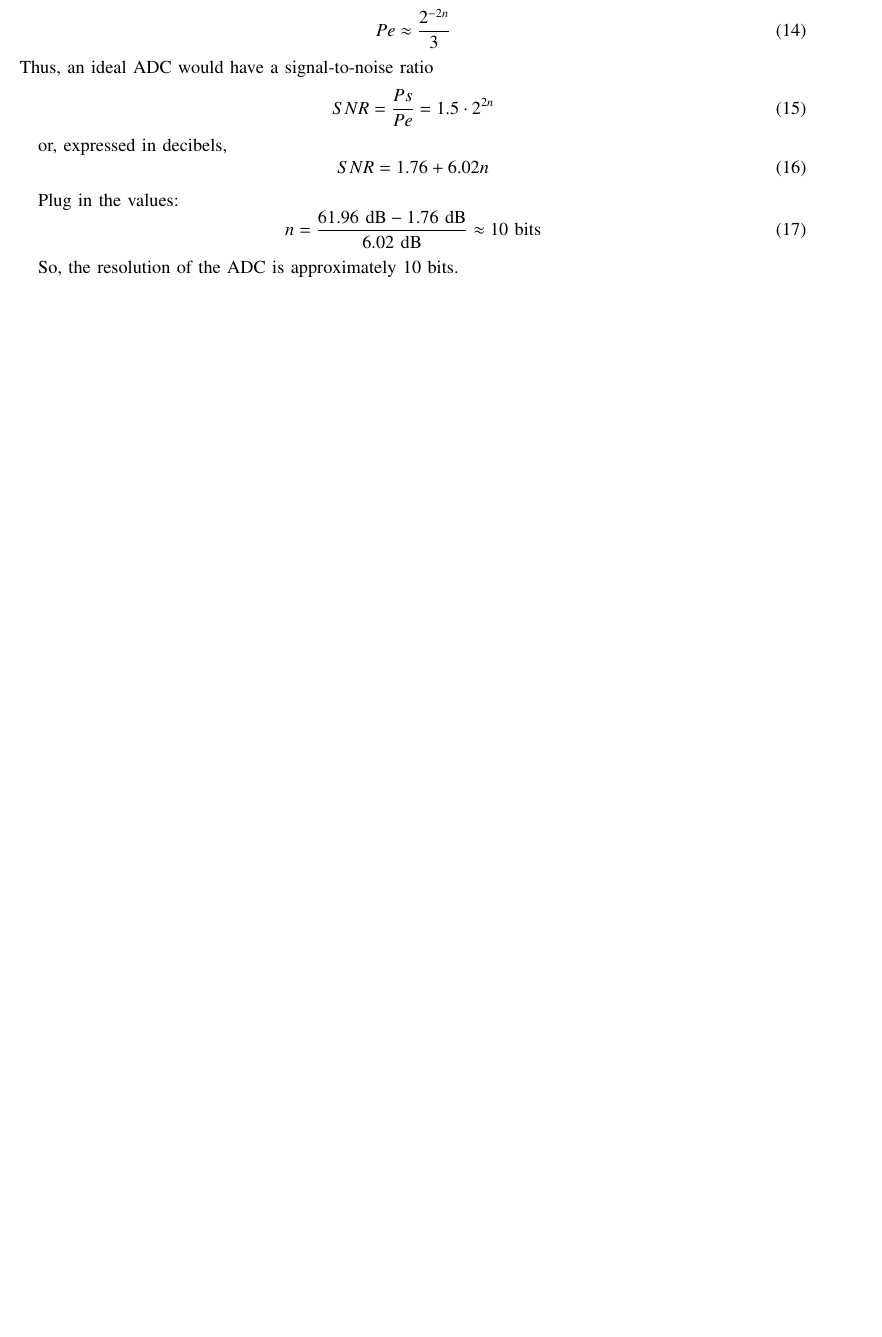
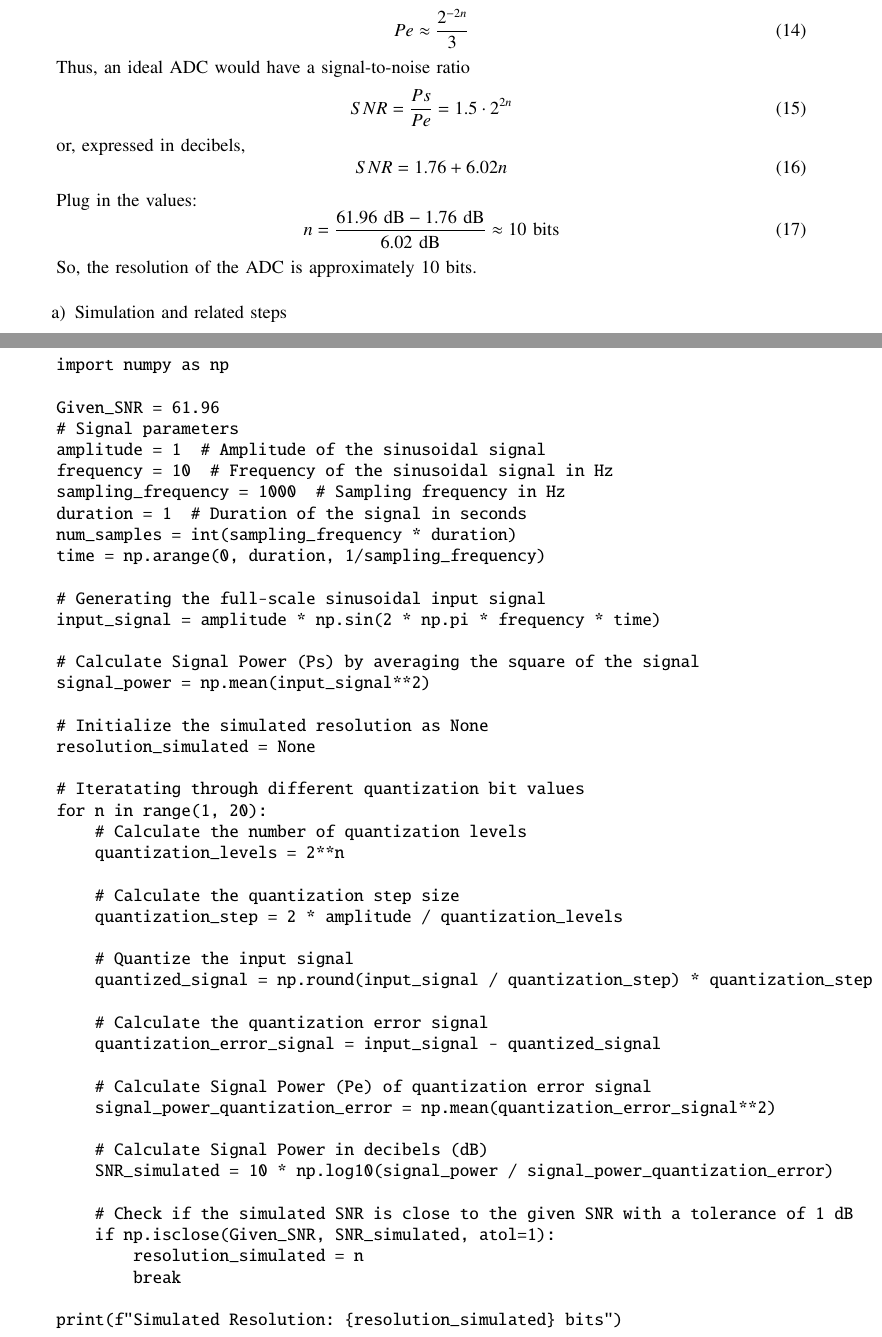
Before and after one commit to ShivanshIITH/Gate.EC.31.2023, a LaTeX paper (main.tex): part of page 3 of 3 before the commit and two parts of pages 3 and 4 of 4 after it, the two joined at a grey line, cut so that both start at the same text, the shorter picture padded with empty space. Compiled offline with pdfLaTeX; a missing font is replaced by an installed copy or a similar font; a LaTeX package or settings file that is missing is left out.

Commit message:
Add files via upload

```diff
--- a/main.tex
+++ b/main.tex
@@ -218,5 +219,59 @@ Plug in the values:
 n = \frac{61.96 \text{ dB} - 1.76 \text{ dB}}{6.02 \text{ dB}} \approx 10 \text{ bits}
 \end{equation}
 
-So, the resolution of the ADC is approximately 10 bits.
+So, the resolution of the ADC is approximately 10 bits.\\
+
+\begin{enumerate}
+\item Simulation and related steps
+\end{enumerate}
+
+\begin{verbatim}
+import numpy as np
+
+Given_SNR = 61.96
+# Signal parameters
+amplitude = 1  # Amplitude of the sinusoidal signal
+frequency = 10  # Frequency of the sinusoidal signal in Hz
+sampling_frequency = 1000  # Sampling frequency in Hz
+duration = 1  # Duration of the signal in seconds
+num_samples = int(sampling_frequency * duration)
+time = np.arange(0, duration, 1/sampling_frequency)
+
+# Generating the full-scale sinusoidal input signal
+input_signal = amplitude * np.sin(2 * np.pi * frequency * time)
+
+# Calculate Signal Power (Ps) by averaging the square of the signal
+signal_power = np.mean(input_signal**2)
+
+# Initialize the simulated resolution as None
+resolution_simulated = None
+
+# Iteratating through different quantization bit values
+for n in range(1, 20):
+    # Calculate the number of quantization levels
+    quantization_levels = 2**n
+
+    # Calculate the quantization step size
+    quantization_step = 2 * amplitude / quantization_levels
+
+    # Quantize the input signal
+    quantized_signal = np.round(input_signal / quantization_step) * quantization_step
+
+    # Calculate the quantization error signal
+    quantization_error_signal = input_signal - quantized_signal
+
+    # Calculate Signal Power (Pe) of quantization error signal
+    signal_power_quantization_error = np.mean(quantization_error_signal**2)
+
+    # Calculate Signal Power in decibels (dB)
+    SNR_simulated = 10 * np.log10(signal_power / signal_power_quantization_error)
+
+    # Check if the simulated SNR is close to the given SNR with a tolerance of 1 dB
+    if np.isclose(Given_SNR, SNR_simulated, atol=1):
+        resolution_simulated = n
+        break
+
+print(f"Simulated Resolution: {resolution_simulated} bits")
+\end{verbatim}
+
 \end{document}
```
Also changed, not shown: code/Simulation.py (added, +46 -0 lines), main.pdf, main.tex (5 more changed lines), 2 other files.
